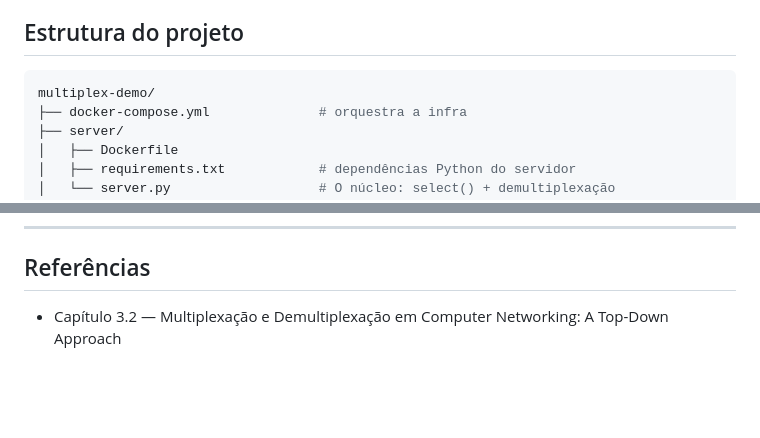
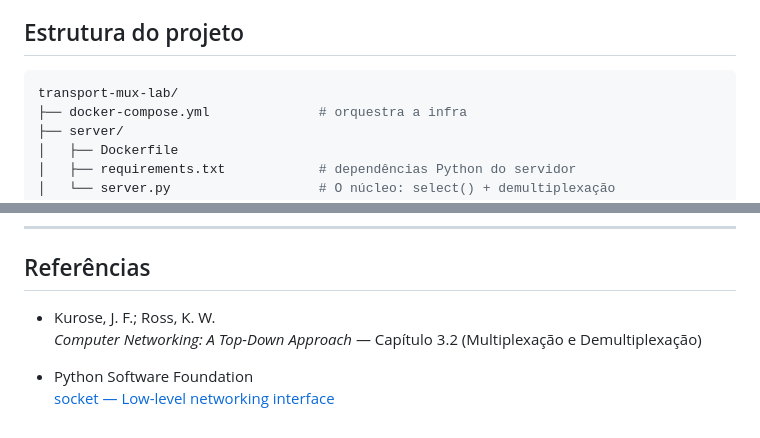
Before and after one commit to jpirolla/network-labs, a Markdown page: transport-mux-lab/README.md, 2 parts joined by grey strips. Rendered like a GitHub page; blank space fills up the shorter version.

Commit message:
Add references to the socket library and rename the root folder to the readme

````diff
--- a/transport-mux-lab/README.md
+++ b/transport-mux-lab/README.md
@@ -7,7 +7,7 @@ Uma das minhas maiores dificuldades em estudar redes, em especial o protocolo TC
 ## Estrutura do projeto
 
 ``` bash
-multiplex-demo/
+transport-mux-lab/
 ├── docker-compose.yml              # orquestra a infra
 ├── server/
 │   ├── Dockerfile
@@ -236,4 +236,9 @@ Em resumo, o fluxo de acontecimentos do projeto se divide nas entidades descrita
 
 ---
 ## Referências
-- Capítulo 3.2 — Multiplexação e Demultiplexação em Computer Networking: A Top-Down Approach
+
+- Kurose, J. F.; Ross, K. W.
+  *Computer Networking: A Top-Down Approach* — Capítulo 3.2 (Multiplexação e Demultiplexação)
+
+- Python Software Foundation
+  [socket — Low-level networking interface](https://docs.python.org/3/library/socket.html#socket.socket.accept)
````
